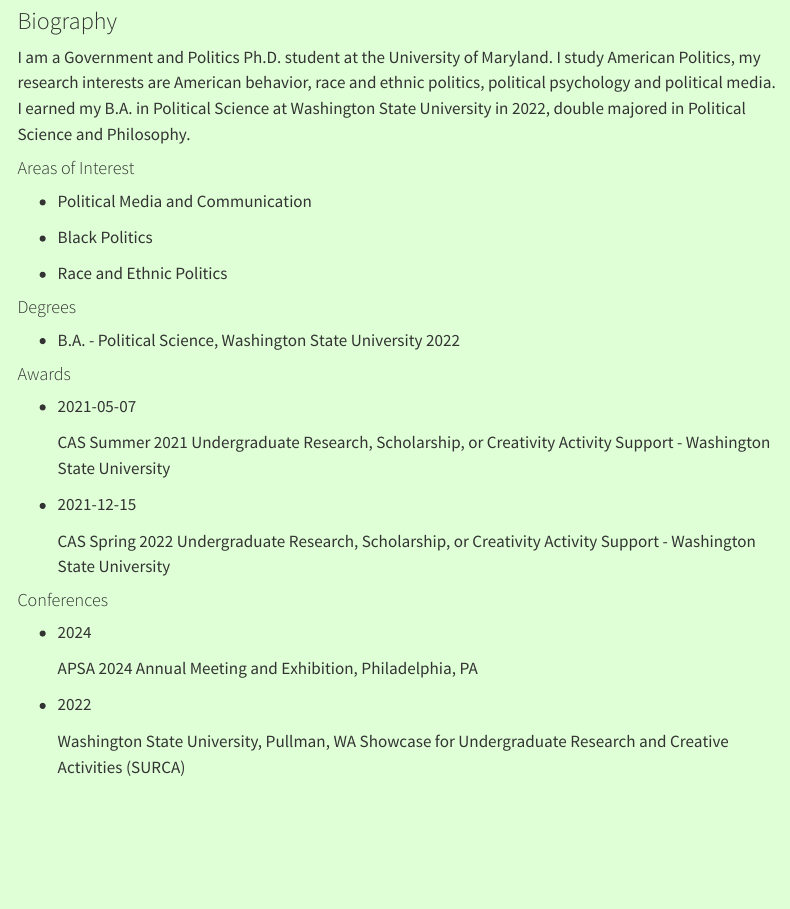
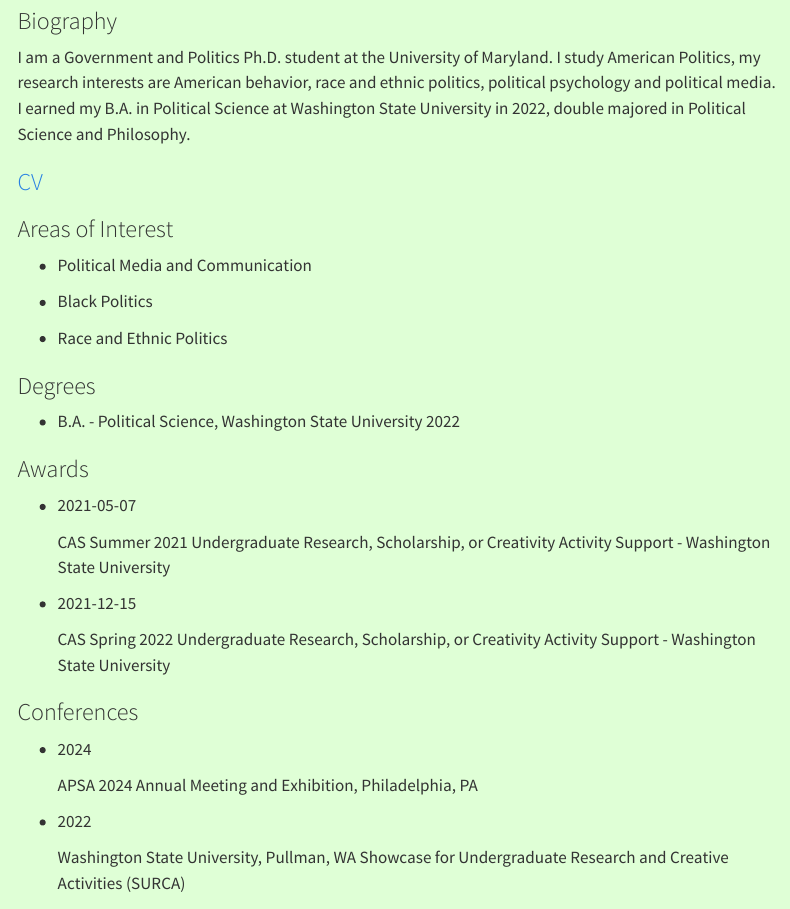
Before and after one commit to igibson1/Isabelle-Gibson, a Quarto document (index.qmd): the page in a window 1100 px wide, from 80 px down. Rendered offline with R 4.5, knitr and Pandoc in place of Quarto, with nearby package versions; menus at the side of the page are left out.

Commit message:
clean git

```diff
--- a/_quarto.yml
+++ b/_quarto.yml
@@ -10,6 +10,9 @@
         text: "Home"
       - href: about.qmd
         text: "About"
+      - href: Final Project GVPT 729B.qmd
+        text: "Final Project GVPT 729B"
+
 
 format:
   html:
--- a/index.qmd
+++ b/index.qmd
@@ -6,7 +6,9 @@
 
 I am a Government and Politics Ph.D. student at the University of Maryland. I study American Politics, my research interests are American behavior, race and ethnic politics, political psychology and political media. I earned my B.A. in Political Science at Washington State University in 2022, double majored in Political Science and Philosophy.
 
-#### Areas of Interest
+### [CV](https://gvpt.umd.edu/sites/gvpt.umd.edu/files/cv/Isabelle%20Gibson%20CV%202024_1.pdf)
+
+### Areas of Interest
 
 -   Political Media and Communication
 
@@ -14,11 +16,11 @@
 
 -   Race and Ethnic Politics
 
-#### Degrees
+### Degrees
 
 -   B.A. - Political Science, Washington State University 2022
 
-#### Awards
+### Awards
 
 -   2021-05-07
 
@@ -28,7 +30,7 @@
 
     CAS Spring 2022 Undergraduate Research, Scholarship, or Creativity Activity Support - Washington State University
 
-#### Conferences
+### Conferences
 
 -   2024
 
```
Also changed, not shown: Final Project GVPT 729B.qmd (+1 -2 lines), about.qmd (+3 -1 lines), docs/search.json, 69 other files.
